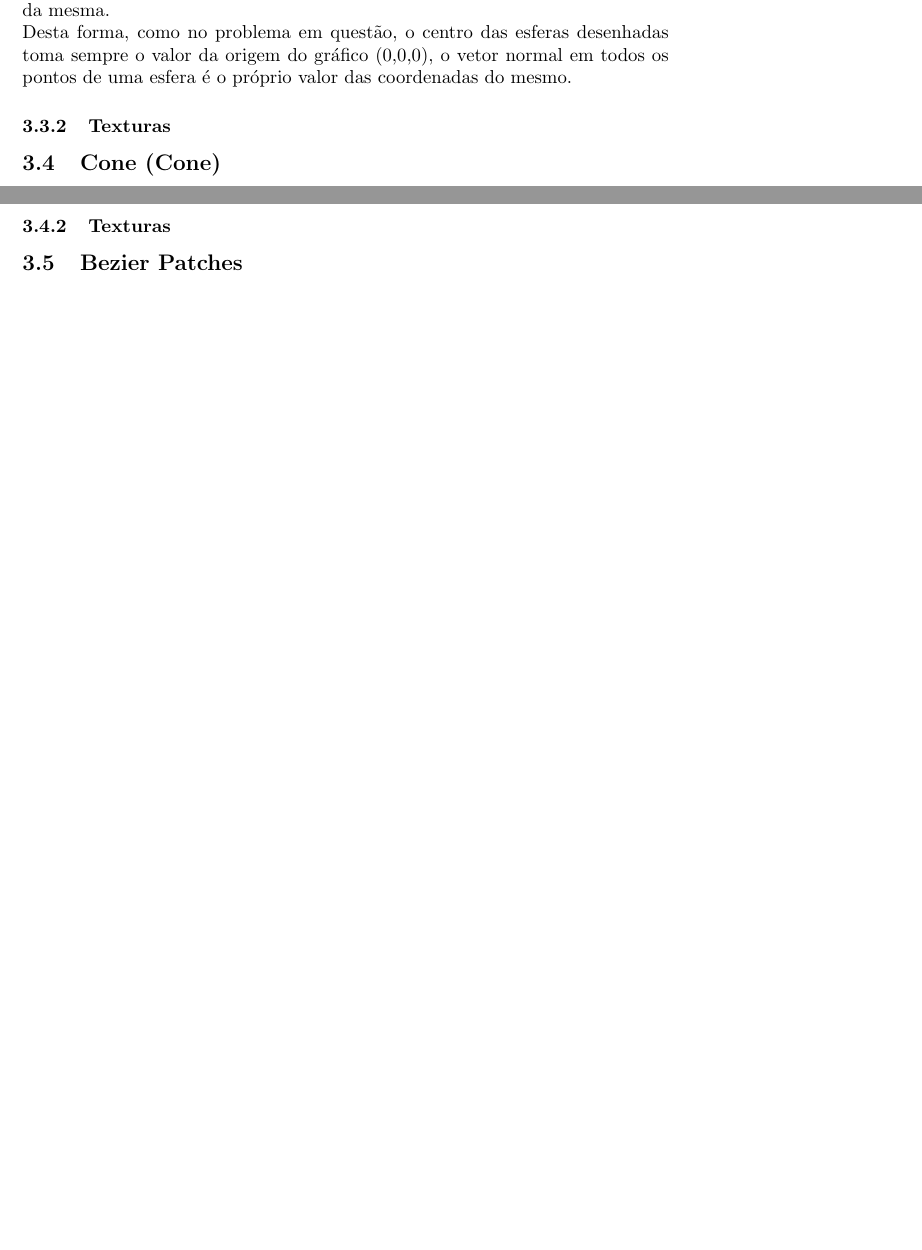
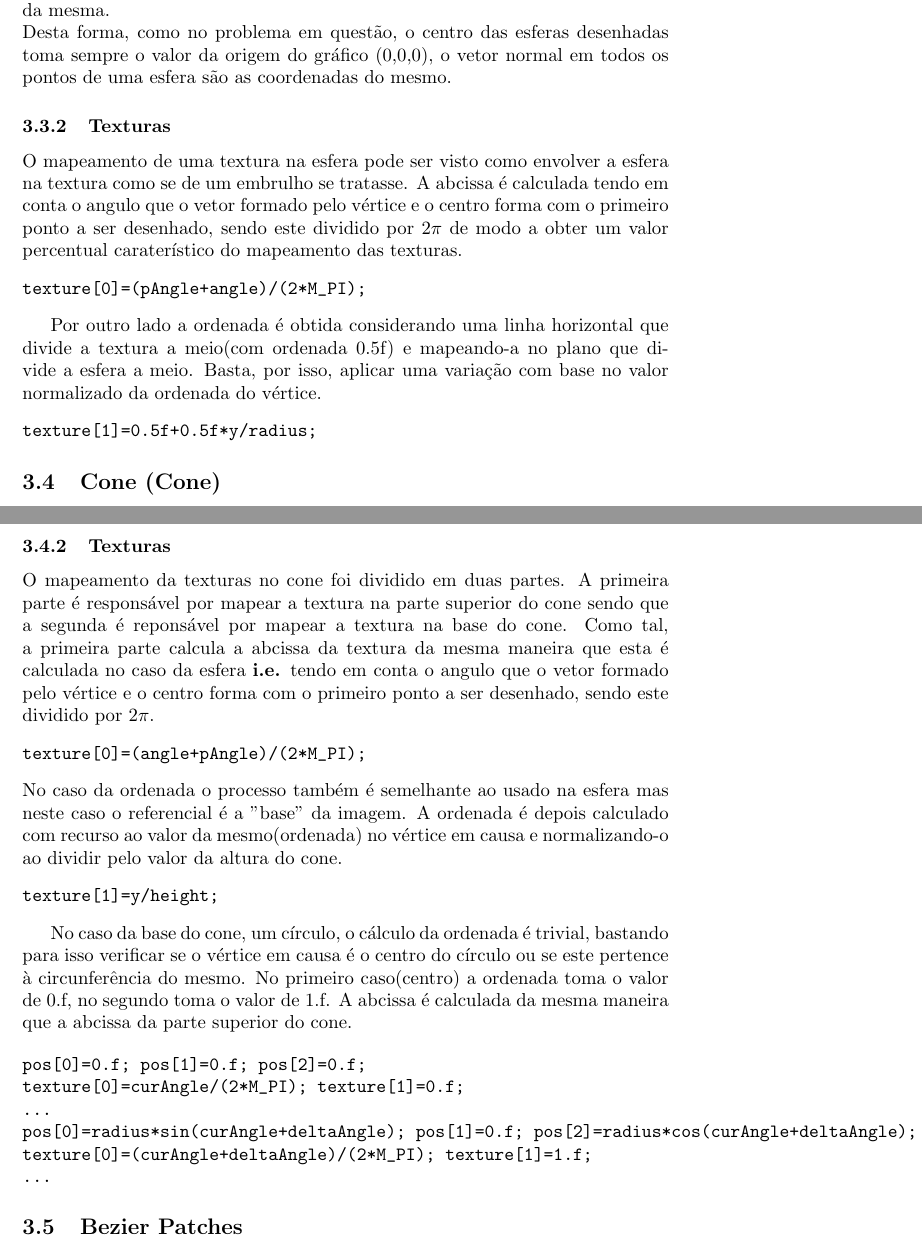
Before and after one commit to jcm300/3DEngine, a LaTeX document (tex/relatorio.tex): two parts of pages 16 and 19 of 36, joined at a grey line, cut so that both start at the same text, the shorter picture padded with empty space. Compiled offline with pdfLaTeX.

Commit message:
Report: texture calculations explained for sphere, cone and bezier patches

```diff
--- a/tex/relatorio.tex
+++ b/tex/relatorio.tex
@@ -333,9 +332,19 @@ Este mesmo processo é depois aplicado à metade inferior da esfera, permitindo
 
 \subsubsection{Normais}
 Para o cálculo das normais nos pontos de uma esfera, apenas é necessário ter em conta que o vetor normal de um determinado ponto numa esfera toma o valor das coordenadas desse mesmo ponto subtraindo as coordenadas do centro da mesma.\\
-Desta forma, como no problema em questão, o centro das esferas desenhadas toma sempre o valor da origem do gráfico (0,0,0), o vetor normal em todos os pontos de uma esfera é o próprio valor das coordenadas do mesmo.
+Desta forma, como no problema em questão, o centro das esferas desenhadas toma sempre o valor da origem do gráfico (0,0,0), o vetor normal em todos os pontos de uma esfera são as coordenadas do mesmo.
 
 \subsubsection{Texturas}
+O mapeamento de uma textura na esfera pode ser visto como envolver a esfera na textura como se de um embrulho se tratasse.
+A abcissa é calculada tendo em conta o angulo que o vetor formado pelo vértice e o centro forma com o primeiro ponto a ser desenhado, sendo este dividido por 2$\pi$ de modo a obter um valor percentual caraterístico do mapeamento das texturas.
+\begin{verbatim}
+texture[0]=(pAngle+angle)/(2*M_PI);
+\end{verbatim}
+
+Por outro lado a ordenada é obtida considerando uma linha horizontal que divide a textura a meio(com ordenada 0.5f) e mapeando-a no plano que divide a esfera a meio. Basta, por isso, aplicar uma variação com base no valor normalizado da ordenada do vértice.
+\begin{verbatim}
+texture[1]=0.5f+0.5f*y/radius;
+\end{verbatim}
 
 \subsection{Cone (Cone)}
 O cone, tal como a esfera, é um dos modelos mais complexos, tanto em termos de cálculo dos pontos necessários como também da quantidade dos mesmos. No caso do cone, o centro da base foi colocado na origem do referencial. O número de pontos necessário à configuração do modelo do cone é calculado da seguinte maneira:
@@ -409,6 +418,28 @@ normalize(normal,1);
 \end{verbatim}
 
 \subsubsection{Texturas}
+O mapeamento da texturas no cone foi dividido em duas partes.
+A primeira parte é responsável por mapear a textura na parte superior do cone sendo que a segunda é reponsável por mapear a textura na base do cone.
+Como tal, a primeira parte calcula a abcissa da textura da mesma maneira que esta é calculada no caso da esfera \textbf{i.e.} tendo em conta o angulo que o vetor formado pelo vértice e o centro forma com o primeiro ponto a ser desenhado, sendo este dividido por 2$\pi$.
+\begin{verbatim}
+texture[0]=(angle+pAngle)/(2*M_PI);
+\end{verbatim}
+No caso da ordenada o processo também é semelhante ao usado na esfera mas neste caso o referencial é a "base" da imagem. A ordenada é depois calculado com recurso ao valor da mesmo(ordenada) no vértice em causa e normalizando-o ao dividir pelo valor da altura do cone.
+\begin{verbatim}
+texture[1]=y/height;
+\end{verbatim}
+
+No caso da base do cone, um círculo, o cálculo da ordenada é trivial, bastando para isso verificar se o vértice em causa é o centro do círculo ou se este pertence à circunferência do mesmo. No primeiro caso(centro) a ordenada toma o valor de 0.f, no segundo toma o valor de 1.f. A abcissa é calculada da mesma maneira que a abcissa da parte superior do cone.
+
+\begin{verbatim}
+pos[0]=0.f; pos[1]=0.f; pos[2]=0.f;
+texture[0]=curAngle/(2*M_PI); texture[1]=0.f;
+...
+pos[0]=radius*sin(curAngle+deltaAngle); pos[1]=0.f; pos[2]=radius*cos(curAngle+deltaAngle);
+texture[0]=(curAngle+deltaAngle)/(2*M_PI); texture[1]=1.f;
+...
+\end{verbatim}
+
 
 \subsection{Bezier Patches}
 De modo a gerar no generator os triângulos correpondentes à figura presente num ficheiro \textit{.patch} inicialmente é necessário carregar os valores presentes no mesmo para memória daí a existência de \textit{getNumber} que obtém o número de \textit{Patches} ou o número de \textit{Control Points}, de \textit{getPatches} que guarda os índices dos pontos de controlo e por fim de \textit{getControlPoints} que guarda os pontos de controlo.
```
Also changed, not shown: tex/relatorio.tex (23 more changed lines).
